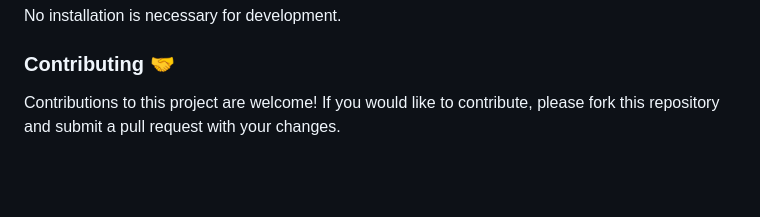
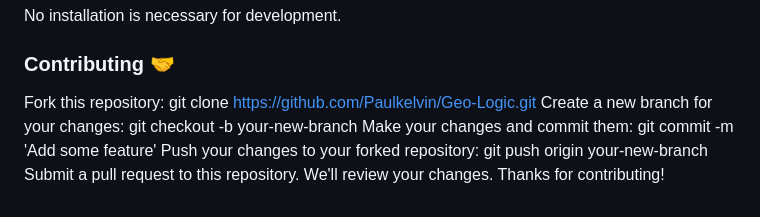
Before and after one commit to Paulkelvin/Geo-Logic, a Markdown page: README.md, the part around the change. Rendered like a GitHub page; blank space fills up the shorter version.

Commit message:
add steps for contributing

```diff
--- a/README.md
+++ b/README.md
@@ -86,4 +86,9 @@ No installation is necessary for development.
 
 ### Contributing 🤝
 
-Contributions to this project are welcome! If you would like to contribute, please fork this repository and submit a pull request with your changes.
+Fork this repository: git clone https://github.com/Paulkelvin/Geo-Logic.git
+Create a new branch for your changes: git checkout -b your-new-branch
+Make your changes and commit them: git commit -m 'Add some feature'
+Push your changes to your forked repository: git push origin your-new-branch
+Submit a pull request to this repository.
+We'll review your changes. Thanks for contributing!
```
